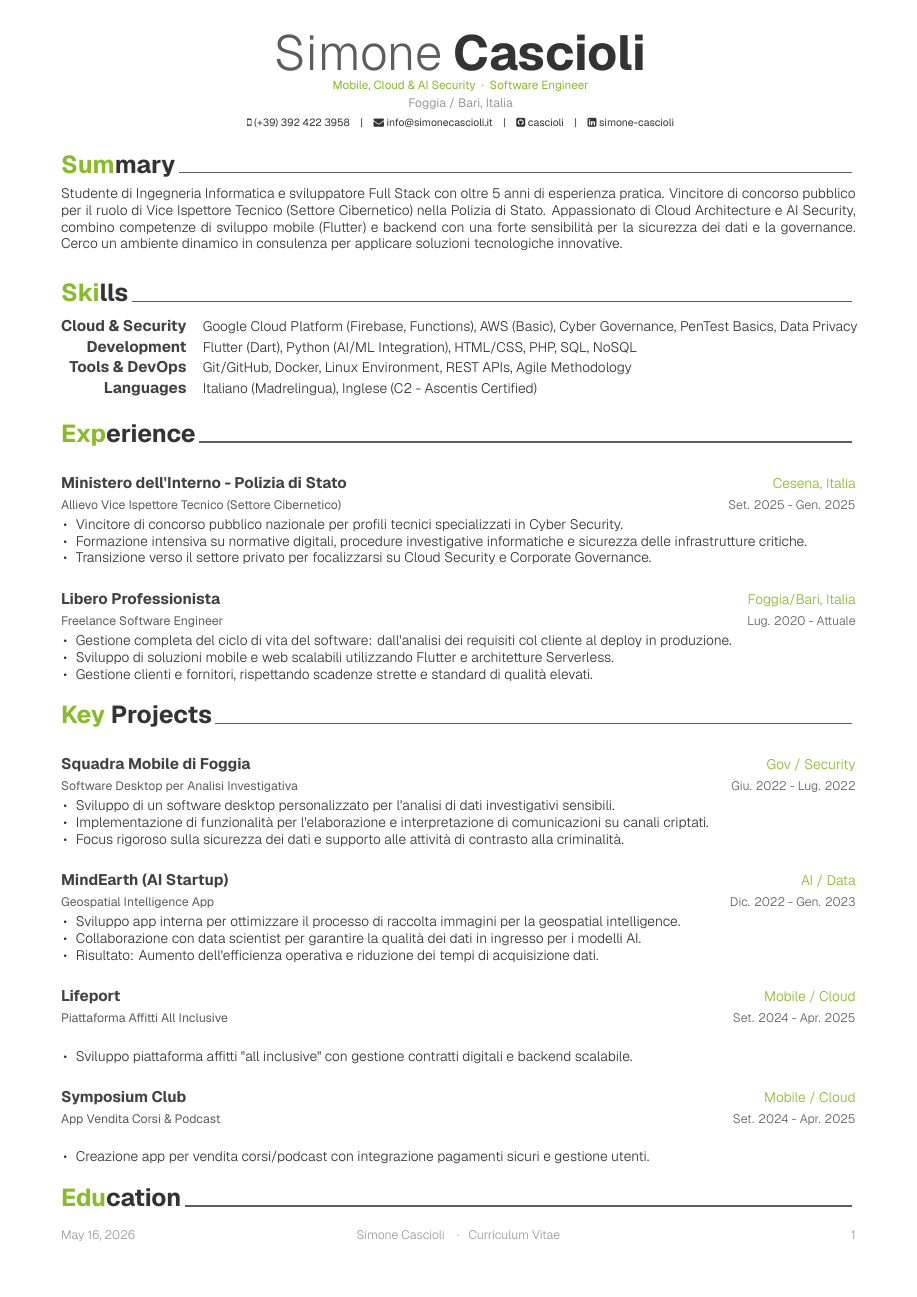
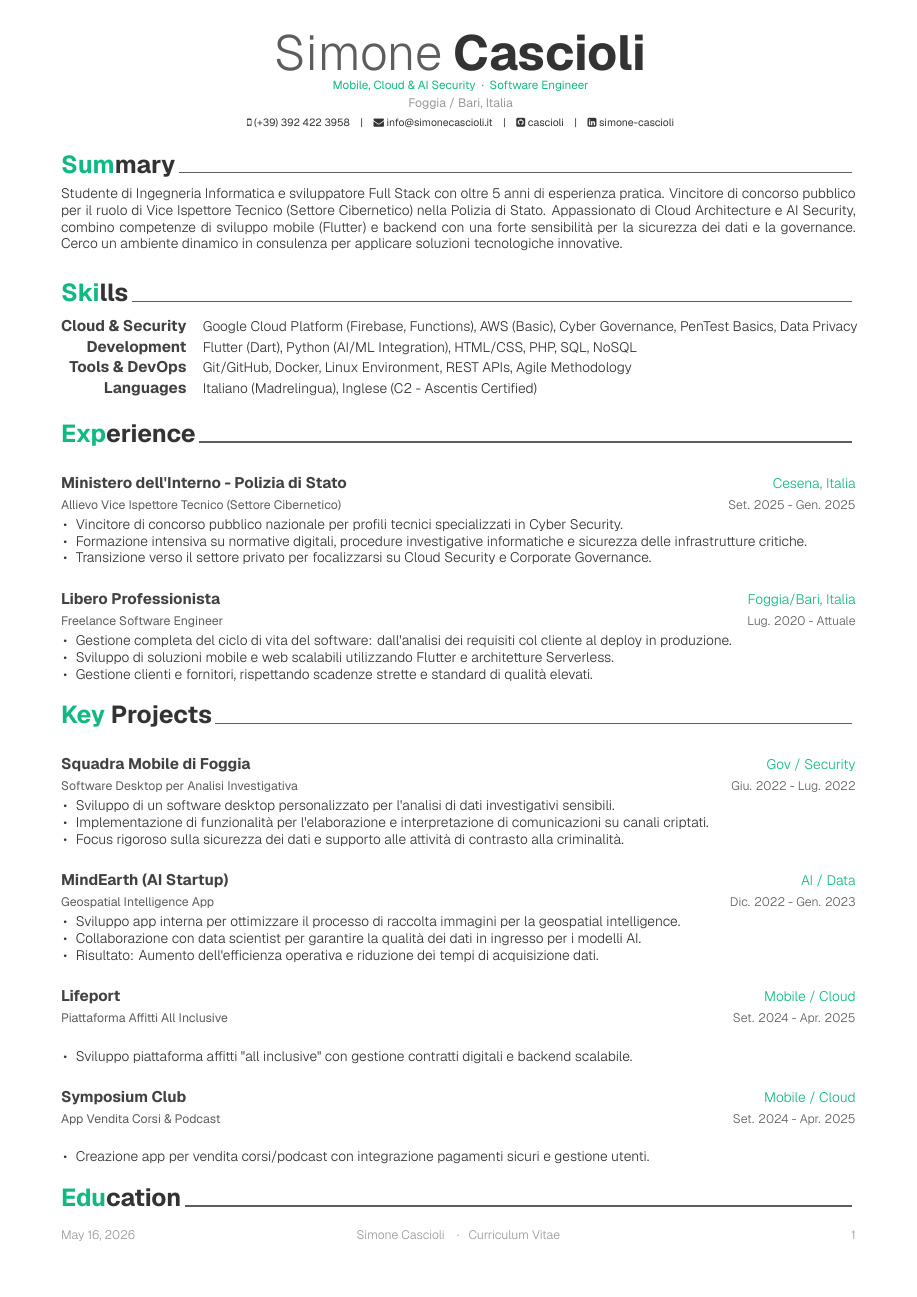
Before and after one commit to cascioli/cv-simone-cascioli, a LaTeX CV (resume.tex): page 1 of 2. Compiled offline with XeLaTeX; a missing font is replaced by an installed copy or a similar font.

Commit message:
style: change CV color scheme to Emerald

```diff
--- a/resume.tex
+++ b/resume.tex
@@ -9,8 +9,8 @@
 % Fonts
 \fontdir[fonts/]
 
-% Color - Using Deloitte Green
-\definecolor{awesome}{HTML}{86BC25}
+% Color - Emerald
+\definecolor{awesome}{HTML}{10B981}
 
 % Boolean for section color
 \setbool{acvSectionColorHighlight}{true}
```
